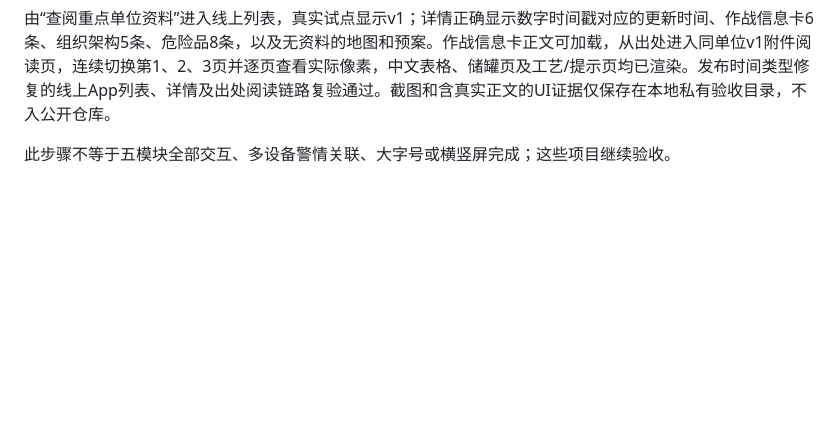
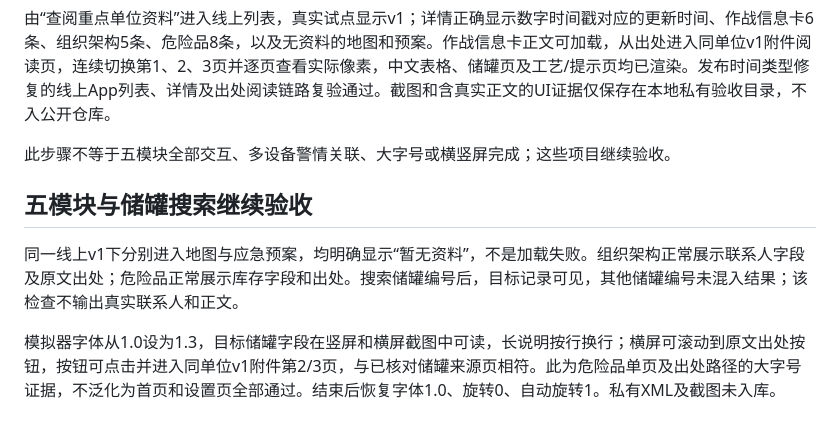
Before and after one commit to shooter119/WatchDog, a Markdown page: deploy/vps/ADMIN-ACCEPTANCE.md, the part around the change. Rendered like a GitHub page; blank space fills up the shorter version.

Commit message:
记录五模块空态与大字号储罐出处验收

```diff
--- a/deploy/vps/ADMIN-ACCEPTANCE.md
+++ b/deploy/vps/ADMIN-ACCEPTANCE.md
@@ -112,3 +112,9 @@ Android模拟器实测完成“拒绝相机权限 → App引导 → 系统本应
 由“查阅重点单位资料”进入线上列表，真实试点显示v1；详情正确显示数字时间戳对应的更新时间、作战信息卡6条、组织架构5条、危险品8条，以及无资料的地图和预案。作战信息卡正文可加载，从出处进入同单位v1附件阅读页，连续切换第1、2、3页并逐页查看实际像素，中文表格、储罐页及工艺/提示页均已渲染。发布时间类型修复的线上App列表、详情及出处阅读链路复验通过。截图和含真实正文的UI证据仅保存在本地私有验收目录，不入公开仓库。
 
 此步骤不等于五模块全部交互、多设备警情关联、大字号或横竖屏完成；这些项目继续验收。
+
+## 五模块与储罐搜索继续验收
+
+同一线上v1下分别进入地图与应急预案，均明确显示“暂无资料”，不是加载失败。组织架构正常展示联系人字段及原文出处；危险品正常展示库存字段和出处。搜索储罐编号后，目标记录可见，其他储罐编号未混入结果；该检查不输出真实联系人和正文。
+
+模拟器字体从1.0设为1.3，目标储罐字段在竖屏和横屏截图中可读，长说明按行换行；横屏可滚动到原文出处按钮，按钮可点击并进入同单位v1附件第2/3页，与已核对储罐来源页相符。此为危险品单页及出处路径的大字号证据，不泛化为首页和设置页全部通过。结束后恢复字体1.0、旋转0、自动旋转1。私有XML及截图未入库。
```
